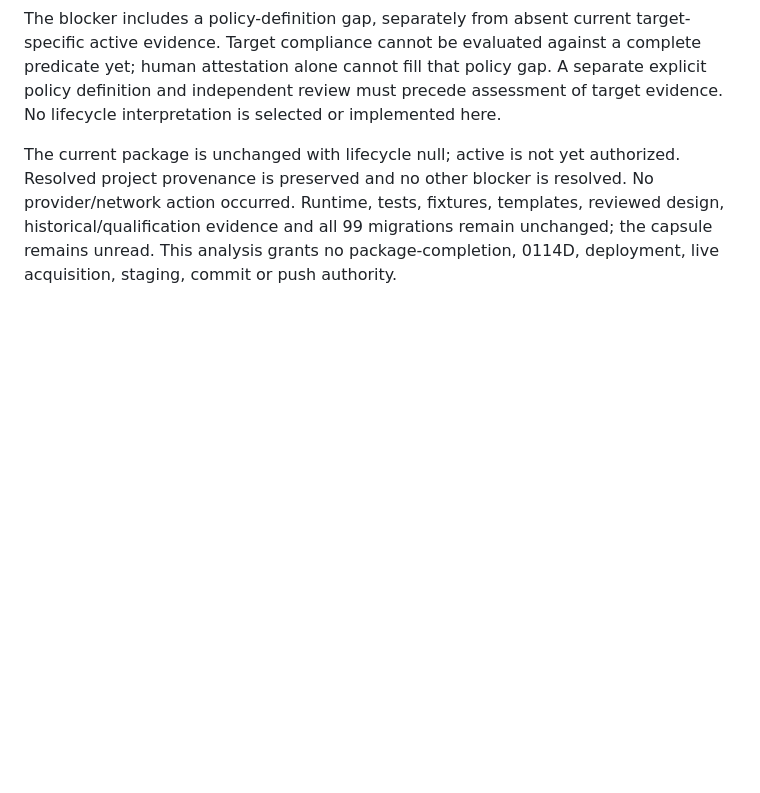
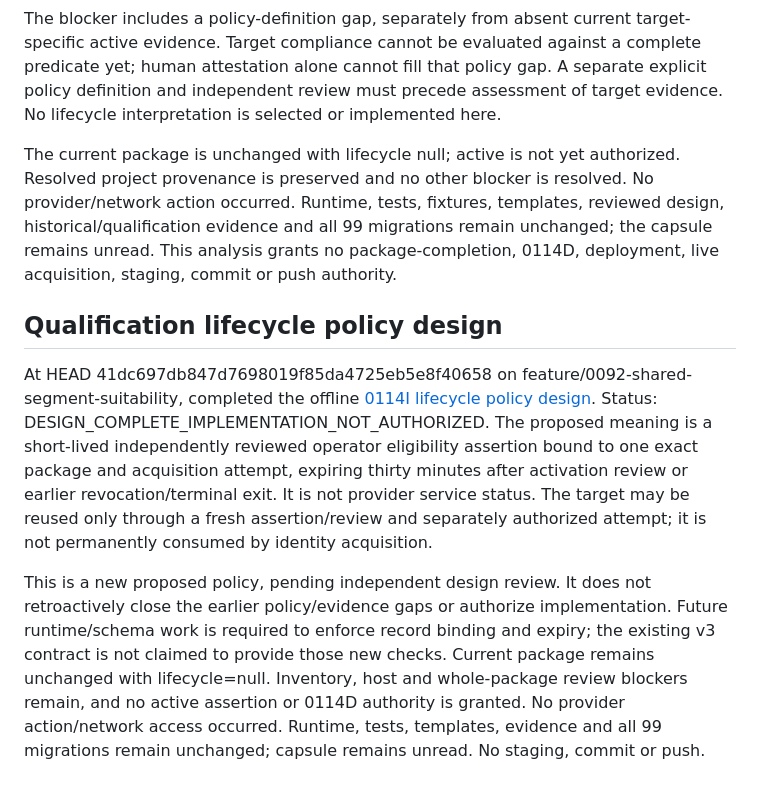
Before and after one commit to appmeshach/myapp-backend, a Markdown page: movement-app/docs/MOVEMENT_LAUNCH_READINESS_REGISTER.md, the part around the change. Drawn GitHub-style; blank space fills up the shorter version.

Commit message:
docs(matching): define qualification lifecycle policy design

```diff
--- a/movement-app/docs/MOVEMENT_LAUNCH_READINESS_REGISTER.md
+++ b/movement-app/docs/MOVEMENT_LAUNCH_READINESS_REGISTER.md
@@ -810,3 +810,24 @@ provider/network action occurred. Runtime, tests, fixtures, templates, reviewed
 design, historical/qualification evidence and all 99 migrations remain unchanged;
 the capsule remains unread. This analysis grants no package-completion, 0114D,
 deployment, live acquisition, staging, commit or push authority.
+
+## Qualification lifecycle policy design
+
+At HEAD 41dc697db847d7698019f85da4725eb5e8f40658 on
+feature/0092-shared-segment-suitability, completed the offline
+[0114I lifecycle policy design](0114i-qualification-lifecycle-policy-design.md).
+Status: DESIGN_COMPLETE_IMPLEMENTATION_NOT_AUTHORIZED. The proposed meaning is a
+short-lived independently reviewed operator eligibility assertion bound to one
+exact package and acquisition attempt, expiring thirty minutes after activation
+review or earlier revocation/terminal exit. It is not provider service status.
+The target may be reused only through a fresh assertion/review and separately
+authorized attempt; it is not permanently consumed by identity acquisition.
+
+This is a new proposed policy, pending independent design review. It does not
+retroactively close the earlier policy/evidence gaps or authorize implementation.
+Future runtime/schema work is required to enforce record binding and expiry; the
+existing v3 contract is not claimed to provide those new checks. Current package
+remains unchanged with lifecycle=null. Inventory, host and whole-package review
+blockers remain, and no active assertion or 0114D authority is granted. No provider
+action/network access occurred. Runtime, tests, templates, evidence and all 99
+migrations remain unchanged; capsule remains unread. No staging, commit or push.
```
Also changed, not shown: movement-app/docs/0114i-qualification-lifecycle-policy-design.md (added, +368 -0 lines).
